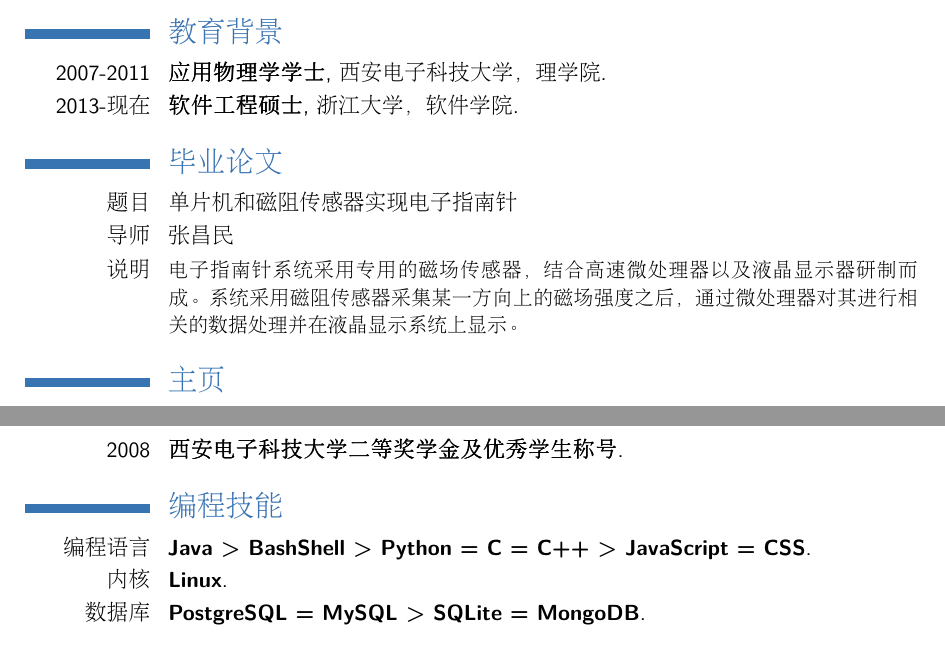
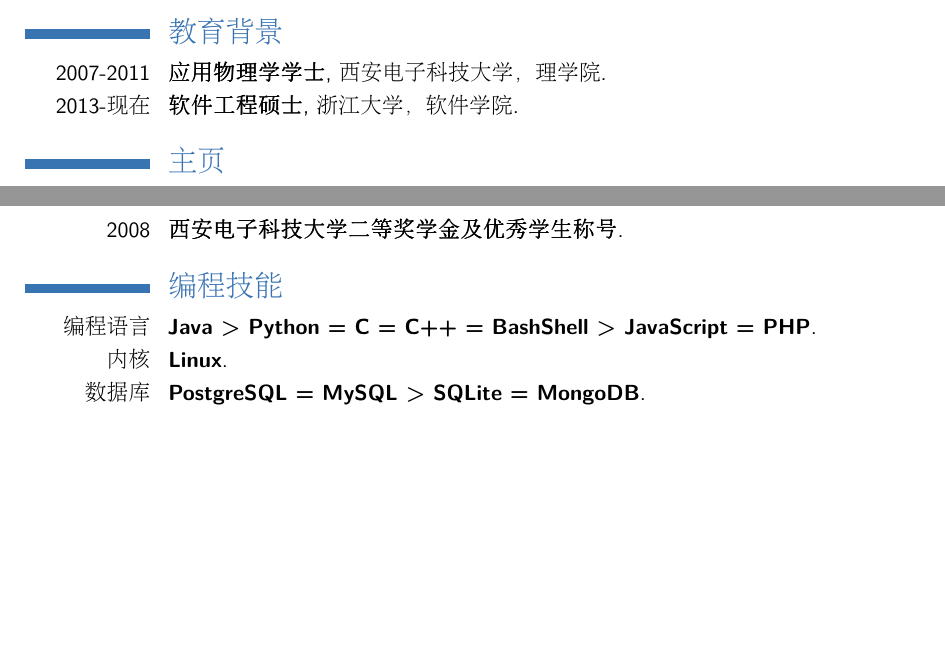
Before and after one commit to xidianpanpei/resume-source, a LaTeX CV (my_cv_zh.tex): two parts of pages 1 and 2 of 2, joined at a grey line, cut so that both start at the same text, the shorter picture padded with empty space. Compiled offline with pdfLaTeX.

Commit message:
提交信息： 1.修改部分资料信息
Signed-off-by: panpei <xidianpanpei@126.com>

```diff
--- a/my_cv_zh.tex
+++ b/my_cv_zh.tex
@@ -32,10 +32,10 @@
 \cventry{2007-2011}{应用物理学学士}{西安电子科技大学，理学院}{}{}{}
 \cventry{2013-现在}{软件工程硕士}{浙江大学，软件学院}{}{}{}
 
-\section{毕业论文}
-\cvitem{题目}{\emph{单片机和磁阻传感器实现电子指南针}}
-\cvitem{导师}{张昌民}
-\cvitem{说明}{\small 电子指南针系统采用专用的磁场传感器，结合高速微处理器以及液晶显示器研制而成。系统采用磁阻传感器采集某一方向上的磁场强度之后，通过微处理器对其进行相关的数据处理并在液晶显示系统上显示。}
+%\section{毕业论文}
+%\cvitem{题目}{\emph{单片机和磁阻传感器实现电子指南针}}
+%\cvitem{导师}{张昌民}
+%\cvitem{说明}{\small 电子指南针系统采用专用的磁场传感器，结合高速微处理器以及液晶显示器研制而成。系统采用磁阻传感器采集某一方向上的磁场强度之后，通过微处理器对其进行相关的数据处理并在液晶显示系统上显示。}
 
 %\section{实习背景}
 %\cventry{year}{Name}{a}{b}{c}{d}
@@ -75,7 +75,7 @@
 \cventry{2008}{西安电子科技大学二等奖学金及优秀学生称号}{}{}{}{}
 
 \section{编程技能}
-\cventry{编程语言}{Java > BashShell > Python = C = C++ > JavaScript = CSS}{}{}{}{}
+\cventry{编程语言}{Java > Python = C = C++ = BashShell > JavaScript = PHP}{}{}{}{}
 \cventry{内核}{Linux}{}{}{}{}
 \cventry{数据库}{PostgreSQL = MySQL > SQLite = MongoDB}{}{}{}{}
 
```
Also changed, not shown: my_cv_en.tex (+1 -1 lines), 1 other file.
